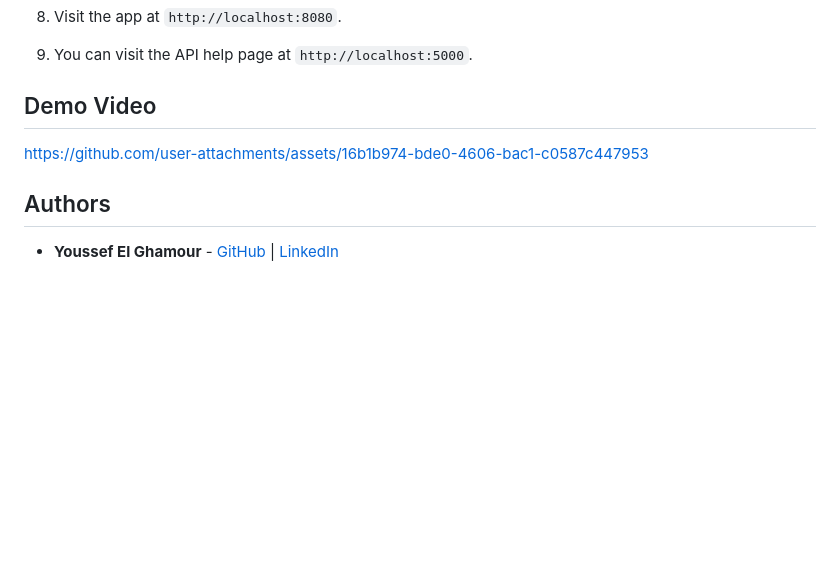
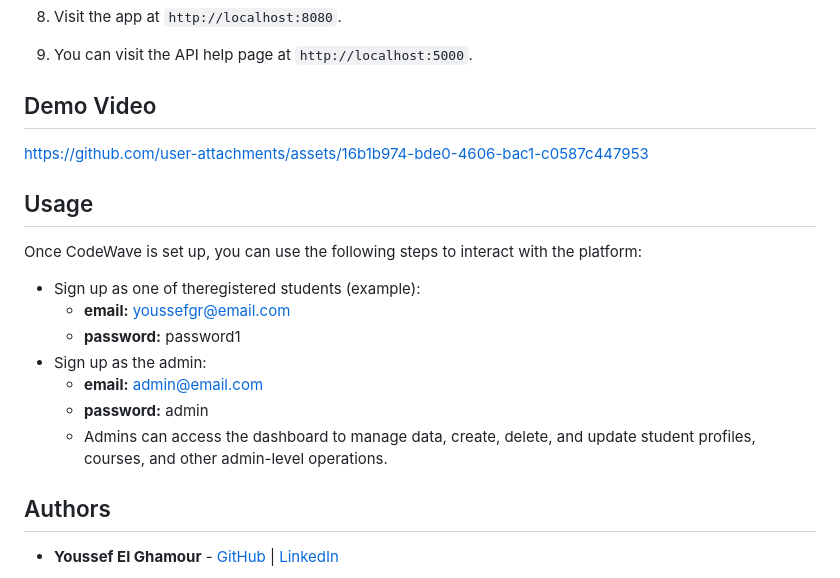
Before and after one commit to youssefelghamour/CodeWave, a Markdown page: README.md, the part around the change. Rendered like a GitHub page; blank space fills up the shorter version.

```diff
--- a/README.md
+++ b/README.md
@@ -87,6 +87,18 @@ npm start
 
 https://github.com/user-attachments/assets/16b1b974-bde0-4606-bac1-c0587c447953
 
+## Usage
+
+Once CodeWave is set up, you can use the following steps to interact with the platform:
+
+- Sign up as one of theregistered students (example):
+    - **email:** youssefgr@email.com
+    - **password:** password1
+- Sign up as the admin:
+    - **email:** admin@email.com
+    - **password:** admin
+    - Admins can access the dashboard to manage data, create, delete, and update student profiles, courses, and other admin-level operations.
+
 ## Authors
 
 - **Youssef El Ghamour** - [GitHub](https://github.com/youssefelghamour) | [LinkedIn](https://www.linkedin.com/in/youssefelghamour/)
```
